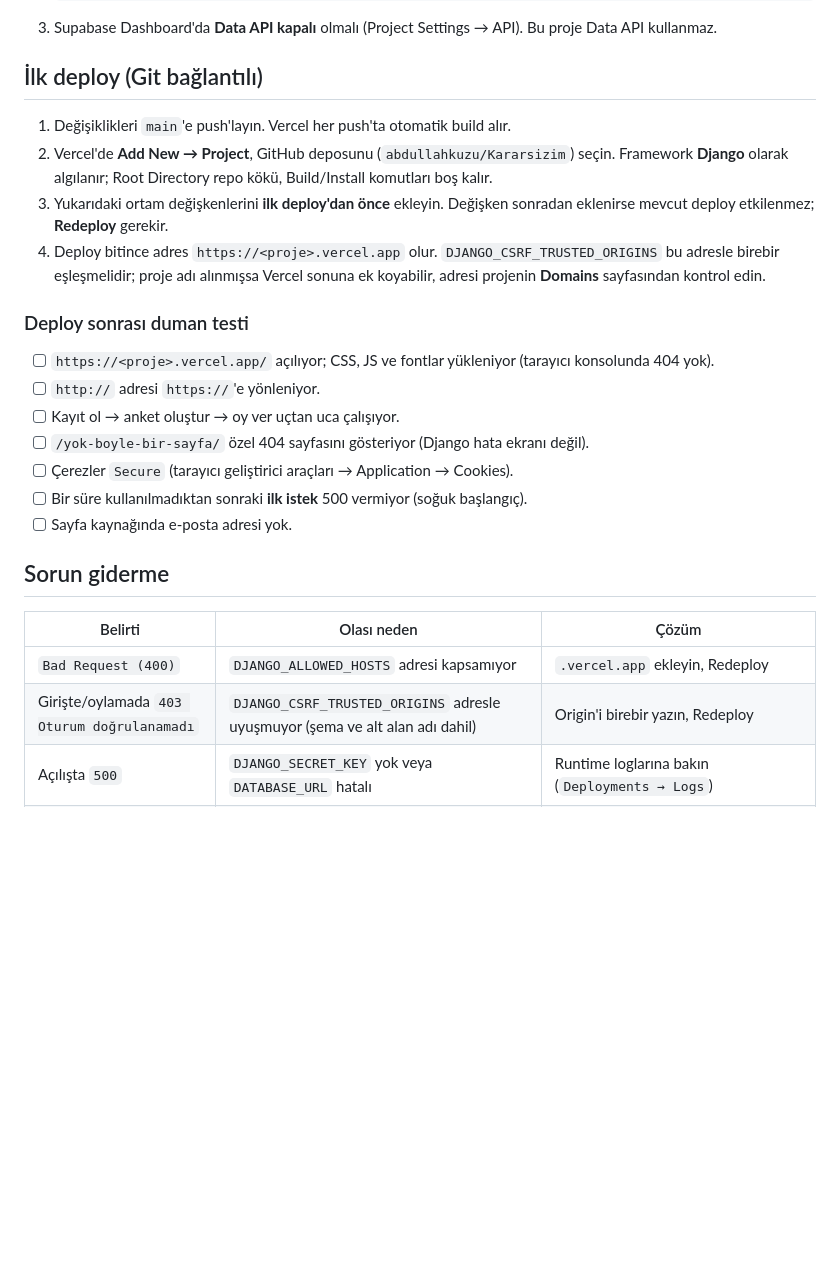
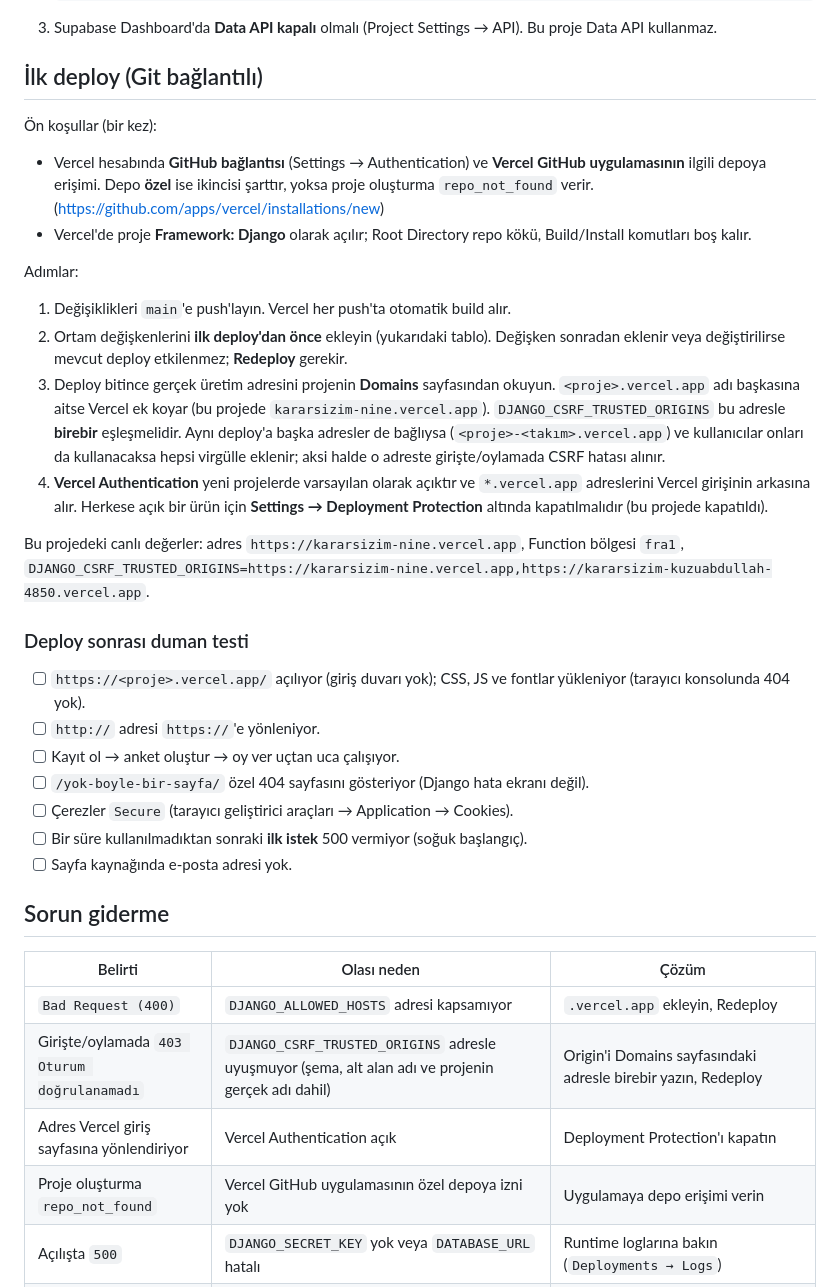
Before and after one commit to abdullahkuzu/Kararsizim, a Markdown page: docs/DEPLOY.md, the part around the change. Rendered like a GitHub page; blank space fills up the shorter version.

Commit message:
docs: faz 6 — canlı deploy notları
Co-Authored-By: Claude Sonnet 5 <noreply@anthropic.com>

```diff
--- a/docs/DEPLOY.md
+++ b/docs/DEPLOY.md
@@ -69,14 +69,23 @@ Migration sonrası kontrol listesi:
 
 ## İlk deploy (Git bağlantılı)
 
+Ön koşullar (bir kez):
+
+- Vercel hesabında **GitHub bağlantısı** (Settings → Authentication) ve **Vercel GitHub uygulamasının** ilgili depoya erişimi. Depo **özel** ise ikincisi şarttır, yoksa proje oluşturma `repo_not_found` verir. (https://github.com/apps/vercel/installations/new)
+- Vercel'de proje **Framework: Django** olarak açılır; Root Directory repo kökü, Build/Install komutları boş kalır.
+
+Adımlar:
+
 1. Değişiklikleri `main`'e push'layın. Vercel her push'ta otomatik build alır.
-2. Vercel'de **Add New → Project**, GitHub deposunu (`abdullahkuzu/Kararsizim`) seçin. Framework **Django** olarak algılanır; Root Directory repo kökü, Build/Install komutları boş kalır.
-3. Yukarıdaki ortam değişkenlerini **ilk deploy'dan önce** ekleyin. Değişken sonradan eklenirse mevcut deploy etkilenmez; **Redeploy** gerekir.
-4. Deploy bitince adres `https://<proje>.vercel.app` olur. `DJANGO_CSRF_TRUSTED_ORIGINS` bu adresle birebir eşleşmelidir; proje adı alınmışsa Vercel sonuna ek koyabilir, adresi projenin **Domains** sayfasından kontrol edin.
+2. Ortam değişkenlerini **ilk deploy'dan önce** ekleyin (yukarıdaki tablo). Değişken sonradan eklenir veya değiştirilirse mevcut deploy etkilenmez; **Redeploy** gerekir.
+3. Deploy bitince gerçek üretim adresini projenin **Domains** sayfasından okuyun. `<proje>.vercel.app` adı başkasına aitse Vercel ek koyar (bu projede `kararsizim-nine.vercel.app`). `DJANGO_CSRF_TRUSTED_ORIGINS` bu adresle **birebir** eşleşmelidir. Aynı deploy'a başka adresler de bağlıysa (`<proje>-<takım>.vercel.app`) ve kullanıcılar onları da kullanacaksa hepsi virgülle eklenir; aksi halde o adreste girişte/oylamada CSRF hatası alınır.
+4. **Vercel Authentication** yeni projelerde varsayılan olarak açıktır ve `*.vercel.app` adreslerini Vercel girişinin arkasına alır. Herkese açık bir ürün için **Settings → Deployment Protection** altında kapatılmalıdır (bu projede kapatıldı).
+
+Bu projedeki canlı değerler: adres `https://kararsizim-nine.vercel.app`, Function bölgesi `fra1`, `DJANGO_CSRF_TRUSTED_ORIGINS=https://kararsizim-nine.vercel.app,https://kararsizim-kuzuabdullah-4850.vercel.app`.
 
 ### Deploy sonrası duman testi
 
-- [ ] `https://<proje>.vercel.app/` açılıyor; CSS, JS ve fontlar yükleniyor (tarayıcı konsolunda 404 yok).
+- [ ] `https://<proje>.vercel.app/` açılıyor (giriş duvarı yok); CSS, JS ve fontlar yükleniyor (tarayıcı konsolunda 404 yok).
 - [ ] `http://` adresi `https://`'e yönleniyor.
 - [ ] Kayıt ol → anket oluştur → oy ver uçtan uca çalışıyor.
 - [ ] `/yok-boyle-bir-sayfa/` özel 404 sayfasını gösteriyor (Django hata ekranı değil).
@@ -89,7 +98,9 @@ Migration sonrası kontrol listesi:
 | Belirti | Olası neden | Çözüm |
 |---|---|---|
 | `Bad Request (400)` | `DJANGO_ALLOWED_HOSTS` adresi kapsamıyor | `.vercel.app` ekleyin, Redeploy |
-| Girişte/oylamada `403 Oturum doğrulanamadı` | `DJANGO_CSRF_TRUSTED_ORIGINS` adresle uyuşmuyor (şema ve alt alan adı dahil) | Origin'i birebir yazın, Redeploy |
+| Girişte/oylamada `403 Oturum doğrulanamadı` | `DJANGO_CSRF_TRUSTED_ORIGINS` adresle uyuşmuyor (şema, alt alan adı ve projenin gerçek adı dahil) | Origin'i Domains sayfasındaki adresle birebir yazın, Redeploy |
+| Adres Vercel giriş sayfasına yönlendiriyor | Vercel Authentication açık | Deployment Protection'ı kapatın |
+| Proje oluşturma `repo_not_found` | Vercel GitHub uygulamasının özel depoya izni yok | Uygulamaya depo erişimi verin |
 | Açılışta `500` | `DJANGO_SECRET_KEY` yok veya `DATABASE_URL` hatalı | Runtime loglarına bakın (`Deployments → Logs`) |
 | `failed to resolve host` / bağlanamıyor | `db.<ref>.supabase.co` doğrudan adresi (yalnız IPv6) kullanılmış | Pooler adresini (`aws-0-...pooler.supabase.com`) kullanın |
 | İlk istek yavaş veya hata | Bağlantı havuzu ayarları | `DATABASE_URL` 6543 portlu Transaction pooler olmalı |
```
